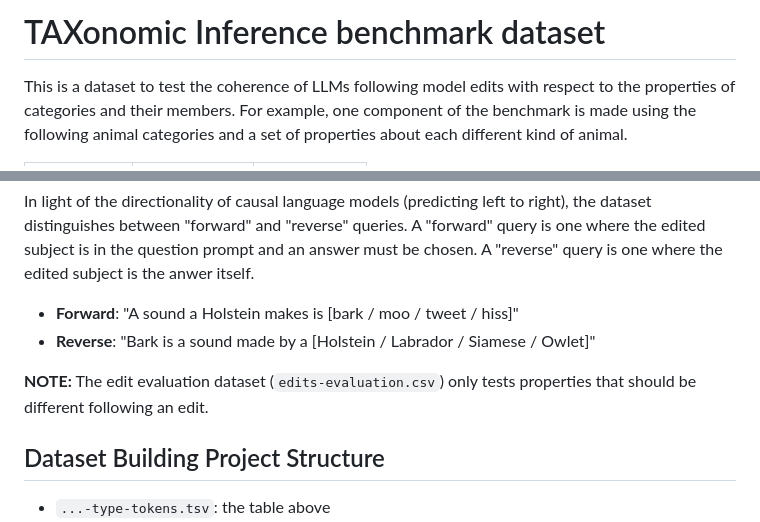
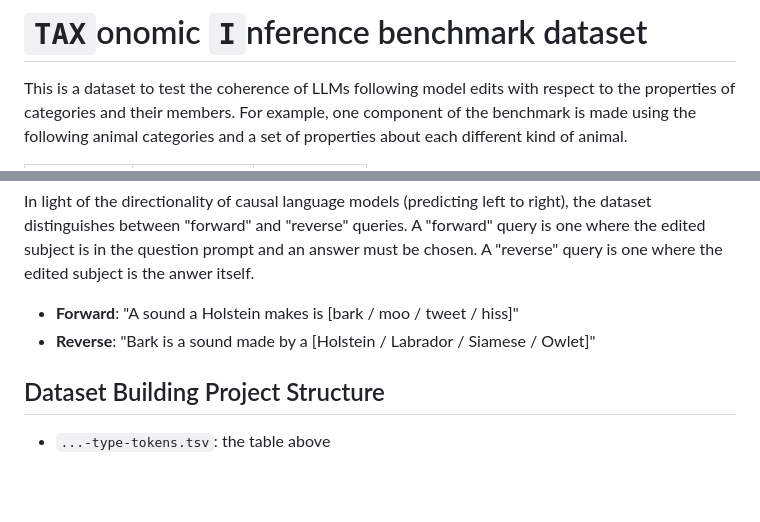
Before and after one commit to derekpowell/taxi, a Markdown page: README.md, 2 parts joined by grey strips. GitHub-like rendering; blank space fills up the shorter version.

```diff
--- a/README.md
+++ b/README.md
@@ -1,4 +1,4 @@
-# TAXonomic Inference benchmark dataset
+# `TAX`onomic `I`nference benchmark dataset
 
 This is a dataset to test the coherence of LLMs following model edits with respect to the properties of categories and their members. For example, one component of the benchmark is made using the following animal categories and a set of properties about each different kind of animal.
 
@@ -39,8 +39,6 @@ In light of the directionality of causal language models (predicting left to rig
 
 - **Forward**: "A sound a Holstein makes is [bark / moo / tweet / hiss]"
 - **Reverse**: "Bark is a sound made by a [Holstein / Labrador / Siamese / Owlet]"
-
-**NOTE:** The edit evaluation dataset (`edits-evaluation.csv`) only tests properties that should be different following an edit.
 
 ## Dataset Building Project Structure
 
```
